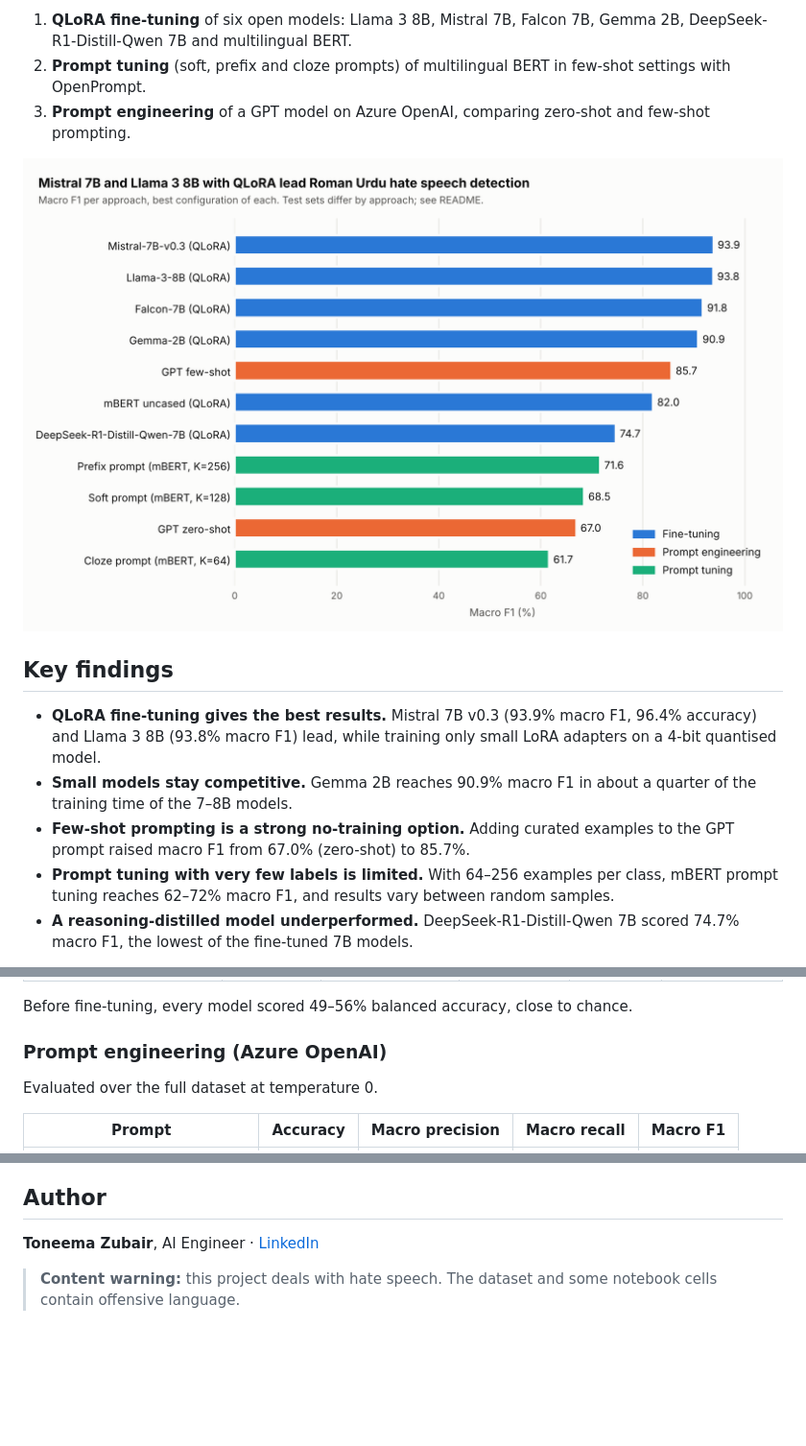
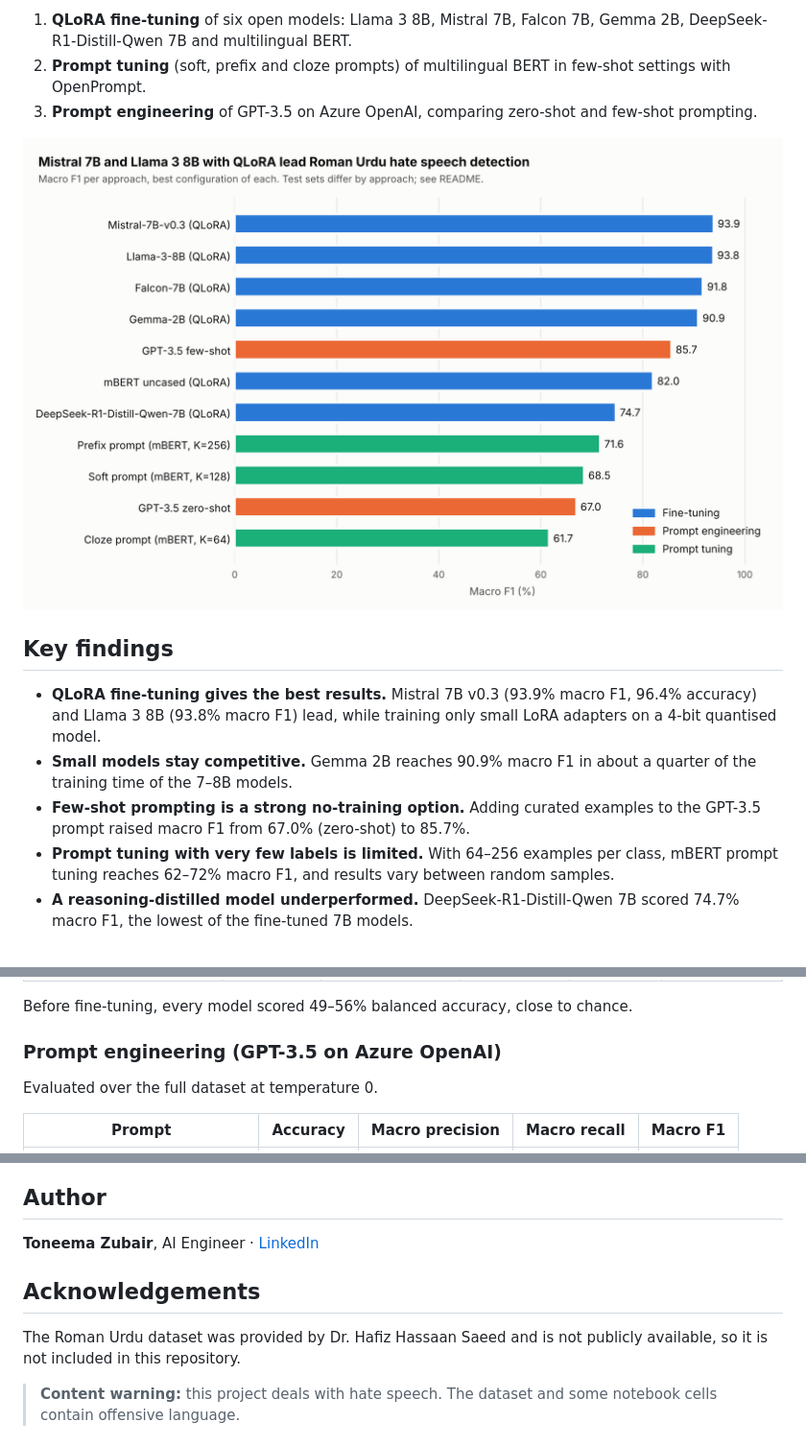
Before and after one commit to ToneemaDS/roman-urdu-hate-speech-llm, a Markdown page: README.md, 3 parts joined by grey strips. Shown at 96% size. GitHub-like rendering; pictures changed too: results/figures/macro_f1_comparison.png; blank space fills up the shorter version.

Commit message:
Mention GPT-3.5 and credit dataset source

```diff
--- a/README.md
+++ b/README.md
@@ -6,7 +6,7 @@ Code for my M.S. Data Science thesis at the Information Technology University (I
 
 1. **QLoRA fine-tuning** of six open models: Llama 3 8B, Mistral 7B, Falcon 7B, Gemma 2B, DeepSeek-R1-Distill-Qwen 7B and multilingual BERT.
 2. **Prompt tuning** (soft, prefix and cloze prompts) of multilingual BERT in few-shot settings with OpenPrompt.
-3. **Prompt engineering** of a GPT model on Azure OpenAI, comparing zero-shot and few-shot prompting.
+3. **Prompt engineering** of GPT-3.5 on Azure OpenAI, comparing zero-shot and few-shot prompting.
 
 ![Macro F1 by approach](results/figures/macro_f1_comparison.png)
 
@@ -14,7 +14,7 @@ Code for my M.S. Data Science thesis at the Information Technology University (I
 
 - **QLoRA fine-tuning gives the best results.** Mistral 7B v0.3 (93.9% macro F1, 96.4% accuracy) and Llama 3 8B (93.8% macro F1) lead, while training only small LoRA adapters on a 4-bit quantised model.
 - **Small models stay competitive.** Gemma 2B reaches 90.9% macro F1 in about a quarter of the training time of the 7–8B models.
-- **Few-shot prompting is a strong no-training option.** Adding curated examples to the GPT prompt raised macro F1 from 67.0% (zero-shot) to 85.7%.
+- **Few-shot prompting is a strong no-training option.** Adding curated examples to the GPT-3.5 prompt raised macro F1 from 67.0% (zero-shot) to 85.7%.
 - **Prompt tuning with very few labels is limited.** With 64–256 examples per class, mBERT prompt tuning reaches 62–72% macro F1, and results vary between random samples.
 - **A reasoning-distilled model underperformed.** DeepSeek-R1-Distill-Qwen 7B scored 74.7% macro F1, the lowest of the fine-tuned 7B models.
 
@@ -37,7 +37,7 @@ Test set: last 20% of the data (14,555 comments). 4-bit NF4 quantisation, LoRA r
 
 Before fine-tuning, every model scored 49–56% balanced accuracy, close to chance.
 
-### Prompt engineering (Azure OpenAI)
+### Prompt engineering (GPT-3.5 on Azure OpenAI)
 
 Evaluated over the full dataset at temperature 0.
 
@@ -102,6 +102,10 @@ If you use this work, please cite the IBCAST paper.
 
 **Toneema Zubair**, AI Engineer · [LinkedIn](https://www.linkedin.com/in/toneema-zubair-13937b255)
 
+## Acknowledgements
+
+The Roman Urdu dataset was provided by Dr. Hafiz Hassaan Saeed and is not publicly available, so it is not included in this repository.
+
 > **Content warning:** this project deals with hate speech. The dataset and some notebook cells contain offensive language.
 
 ## License
```
Also changed, not shown: data/README.md (+1 -1 lines), 2 other files.
